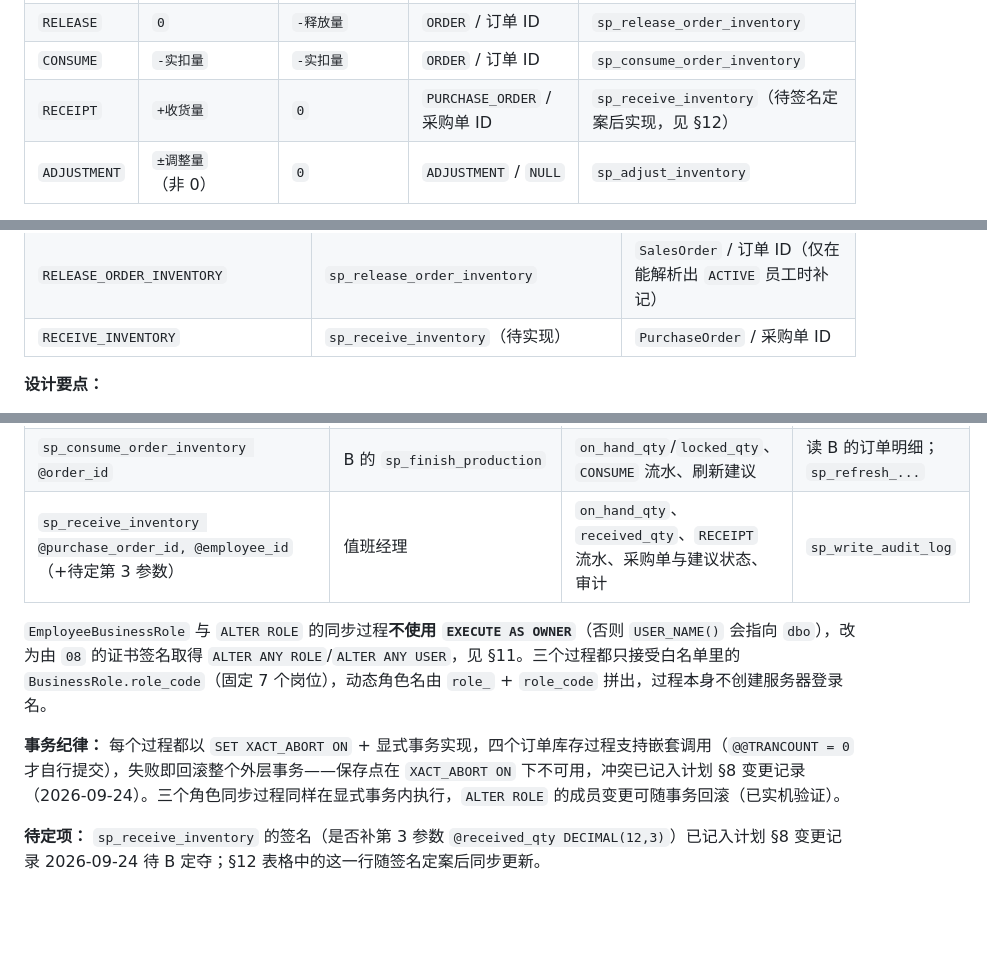
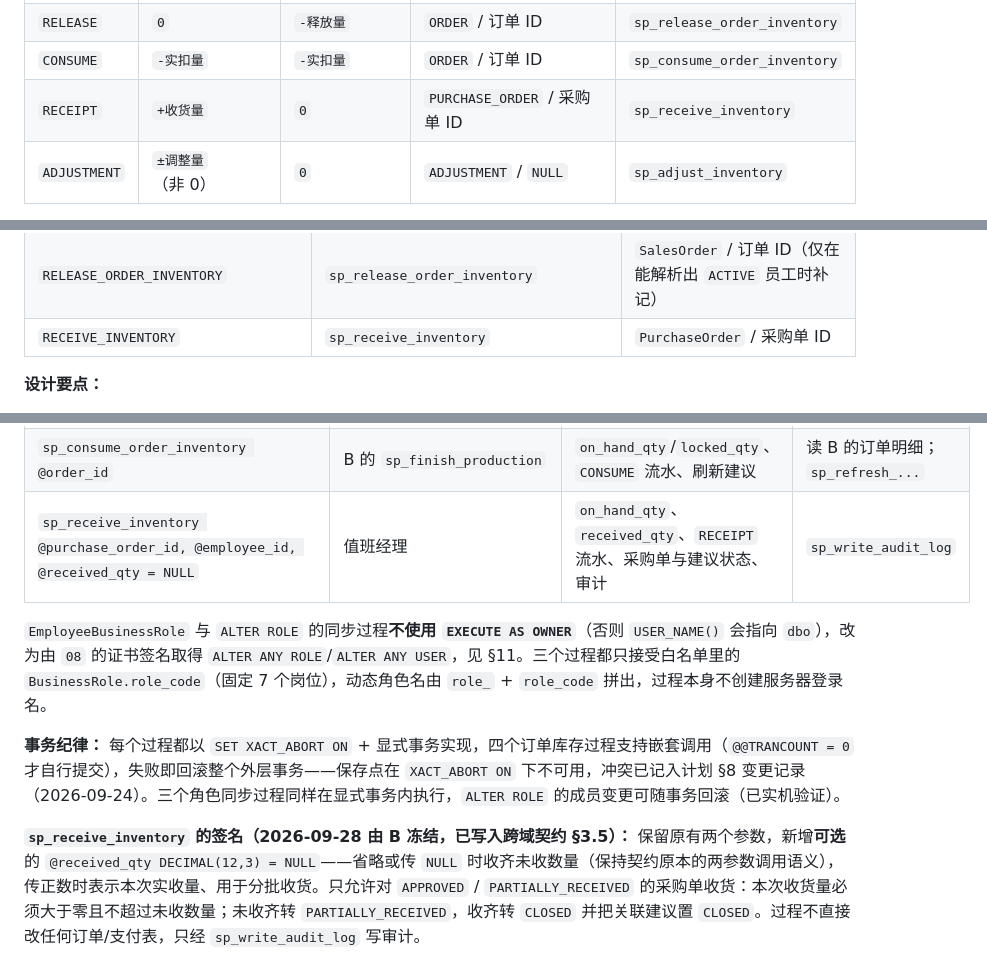
Before and after one commit to HZYoier/KFC-DB, a Markdown page: docs/库存权限数据字典.md, 3 parts joined by grey strips. Drawn GitHub-style; blank space fills up the shorter version.

Commit message:
docs(stage1): update the inventory dictionary for the receiving procedure
执行文件：docs/库存权限数据字典.md（§12 由「已实现 14 个、sp_receive_inventory 待签名定案」改为「已实现 15 个」并写出冻结签名；RECEIPT 流水行与审计动作行去掉「待实现」字样）
依赖文件：sql/06_inventory_constraints_crud.sql（批次 6）、sql/09d_inventory_replenishment_seed_data.sql、docs/stage1-cross-domain-interface-contract.md §3.5
内容：sp_receive_inventory @purchase_order_id, @employee_id, @received_qty = NULL 的兼容语义（省略或传 NULL 收齐未收数量、传正数用于分批收货）与状态迁移规则，同时记录该签名由 B 于 2026-09-28 冻结
已验证场景：用活库对账五项全绿——字典列出的 15 个过程全部存在、白名单对象均可授权、sp_receive_inventory 参数目录逐项一致（decimal / precision 12 / scale 3）、过程定义含默认值文本与 RECEIVE_INVENTORY 审计与 PURCHASE_ORDER 引用与 PARTIALLY_RECEIVED 分支、白名单 CHECK 含该过程名；改后 CRLF 与无 BOM 逐字节复核

```diff
--- a/docs/库存权限数据字典.md
+++ b/docs/库存权限数据字典.md
@@ -90,7 +90,7 @@
 | `LOCK` | `0` | `+需求量` | `ORDER` / 订单 ID | `sp_lock_order_inventory` |
 | `RELEASE` | `0` | `-释放量` | `ORDER` / 订单 ID | `sp_release_order_inventory` |
 | `CONSUME` | `-实扣量` | `-实扣量` | `ORDER` / 订单 ID | `sp_consume_order_inventory` |
-| `RECEIPT` | `+收货量` | `0` | `PURCHASE_ORDER` / 采购单 ID | `sp_receive_inventory`（待签名定案后实现，见 §12） |
+| `RECEIPT` | `+收货量` | `0` | `PURCHASE_ORDER` / 采购单 ID | `sp_receive_inventory` |
 | `ADJUSTMENT` | `±调整量`（非 0） | `0` | `ADJUSTMENT` / `NULL` | `sp_adjust_inventory` |
 
 **设计要点：**
@@ -294,7 +294,7 @@
 | `REVOKE_EMPLOYEE_BUSINESS_ROLE` | `sp_revoke_employee_business_role` | 同上（含被撤销的数据库角色名） |
 | `UPDATE_EMPLOYEE_STATUS` | `sp_update_employee_status` | `EmployeeAccount` / 员工 ID（含被一并撤销的角色名；**先写审计、后改状态**，否则操作人自我停用时会被身份校验拦下） |
 | `RELEASE_ORDER_INVENTORY` | `sp_release_order_inventory` | `SalesOrder` / 订单 ID（仅在能解析出 `ACTIVE` 员工时补记） |
-| `RECEIVE_INVENTORY` | `sp_receive_inventory`（待实现） | `PurchaseOrder` / 采购单 ID |
+| `RECEIVE_INVENTORY` | `sp_receive_inventory` | `PurchaseOrder` / 采购单 ID |
 
 **设计要点：**
 - 过程内以静态 SQL 实现并保持 `dbo` 所有权链，A/B 的过程无需显式授权即可调用（计划 §2.4）；因此它**不在** `RolePermission` 白名单里。
@@ -342,10 +342,10 @@ EmployeeAccount ──(EmployeeBusinessRole)── BusinessRole ──(RolePermi
 | `sp_lock_order_inventory @order_id` | B 的 `sp_create_order` | `locked_qty`、`LOCK` 流水 | 读 B 的订单明细、A 的 BOM |
 | `sp_release_order_inventory @order_id, @reason` | B 的 `sp_cancel_or_refund_order` | `locked_qty`、`RELEASE` 流水（+审计） | 读 B 的订单明细 |
 | `sp_consume_order_inventory @order_id` | B 的 `sp_finish_production` | `on_hand_qty`/`locked_qty`、`CONSUME` 流水、刷新建议 | 读 B 的订单明细；`sp_refresh_...` |
-| `sp_receive_inventory @purchase_order_id, @employee_id`（+待定第 3 参数） | 值班经理 | `on_hand_qty`、`received_qty`、`RECEIPT` 流水、采购单与建议状态、审计 | `sp_write_audit_log` |
+| `sp_receive_inventory @purchase_order_id, @employee_id, @received_qty = NULL` | 值班经理 | `on_hand_qty`、`received_qty`、`RECEIPT` 流水、采购单与建议状态、审计 | `sp_write_audit_log` |
 
 `EmployeeBusinessRole` 与 `ALTER ROLE` 的同步过程**不使用 `EXECUTE AS OWNER`**（否则 `USER_NAME()` 会指向 `dbo`），改为由 `08` 的证书签名取得 `ALTER ANY ROLE`/`ALTER ANY USER`，见 §11。三个过程都只接受白名单里的 `BusinessRole.role_code`（固定 7 个岗位），动态角色名由 `role_` + `role_code` 拼出，过程本身不创建服务器登录名。
 
 **事务纪律：** 每个过程都以 `SET XACT_ABORT ON` + 显式事务实现，四个订单库存过程支持嵌套调用（`@@TRANCOUNT = 0` 才自行提交），失败即回滚整个外层事务——保存点在 `XACT_ABORT ON` 下不可用，冲突已记入计划 §8 变更记录（2026-09-24）。三个角色同步过程同样在显式事务内执行，`ALTER ROLE` 的成员变更可随事务回滚（已实机验证）。
 
-**待定项：** `sp_receive_inventory` 的签名（是否补第 3 参数 `@received_qty DECIMAL(12,3)`）已记入计划 §8 变更记录 2026-09-24 待 B 定夺；§12 表格中的这一行随签名定案后同步更新。
+**`sp_receive_inventory` 的签名（2026-09-28 由 B 冻结，已写入跨域契约 §3.5）：** 保留原有两个参数，新增**可选**的 `@received_qty DECIMAL(12,3) = NULL`——省略或传 `NULL` 时收齐未收数量（保持契约原本的两参数调用语义），传正数时表示本次实收量、用于分批收货。只允许对 `APPROVED` / `PARTIALLY_RECEIVED` 的采购单收货：本次收货量必须大于零且不超过未收数量；未收齐转 `PARTIALLY_RECEIVED`，收齐转 `CLOSED` 并把关联建议置 `CLOSED`。过程不直接改任何订单/支付表，只经 `sp_write_audit_log` 写审计。
```
Also changed, not shown: other parts of docs/库存权限数据字典.md (+1 -1 lines).
